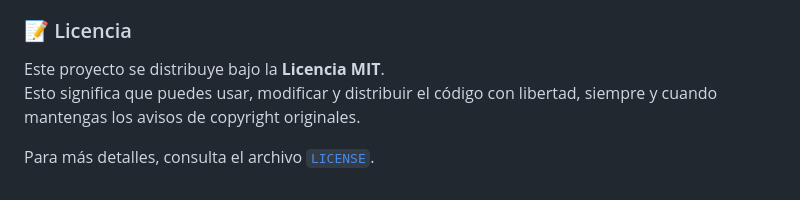
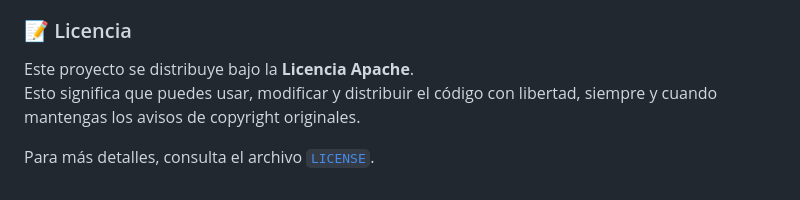
Before and after one commit to cronoxxxx/TalleresGR-Pagina, a Markdown page: README.md, the part around the change. Rendered like a GitHub page.

Commit message:
Actualizando README

```diff
--- a/README.md
+++ b/README.md
@@ -76,7 +76,7 @@ Todo el contenido de este proyecto (código, imágenes y estilos) está protegid
 © 2025 TalleresGR. Todos los derechos reservados.
 
 ### 📝 Licencia
-Este proyecto se distribuye bajo la **Licencia MIT**.
+Este proyecto se distribuye bajo la **Licencia Apache**.
 Esto significa que puedes usar, modificar y distribuir el código con libertad, siempre y cuando mantengas los avisos de copyright originales.
 
 Para más detalles, consulta el archivo [`LICENSE`](LICENSE).
```
